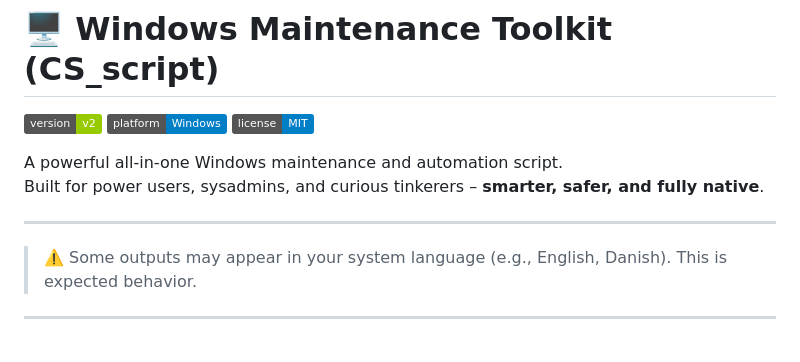
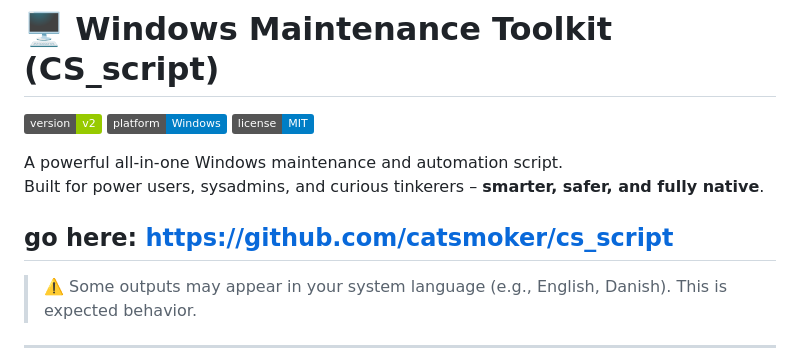
Before and after one commit to catsmoker/catsmoker.github.io, a Markdown page: README.md, the part around the change. Rendered like a GitHub page; badges without logos.

```diff
--- a/README.md
+++ b/README.md
@@ -7,6 +7,7 @@
 A powerful all-in-one Windows maintenance and automation script.
 Built for power users, sysadmins, and curious tinkerers – **smarter, safer, and fully native**.
 
+go here: https://github.com/catsmoker/cs_script
 ---
 
 > ⚠️ Some outputs may appear in your system language (e.g., English, Danish). This is expected behavior.
```
